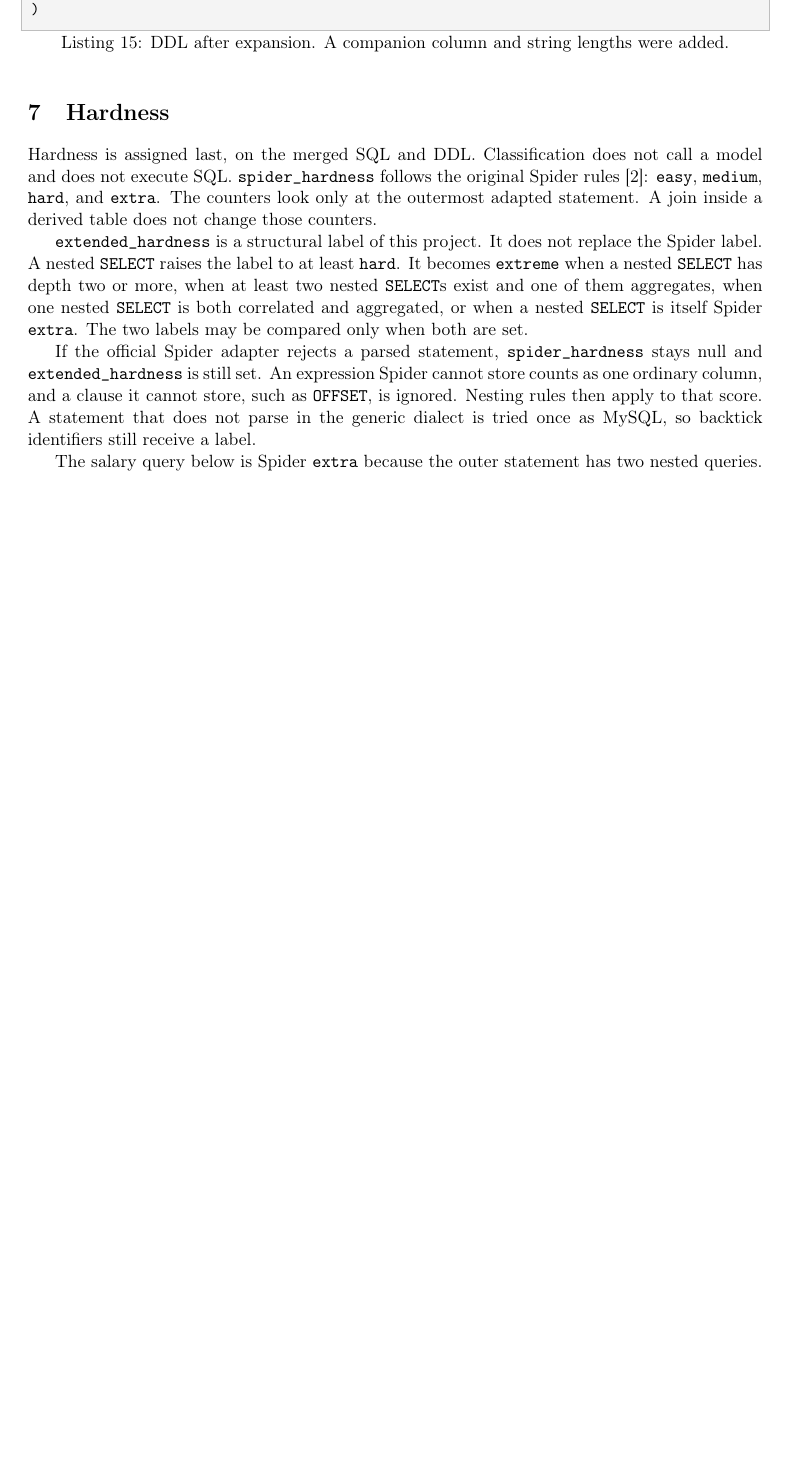
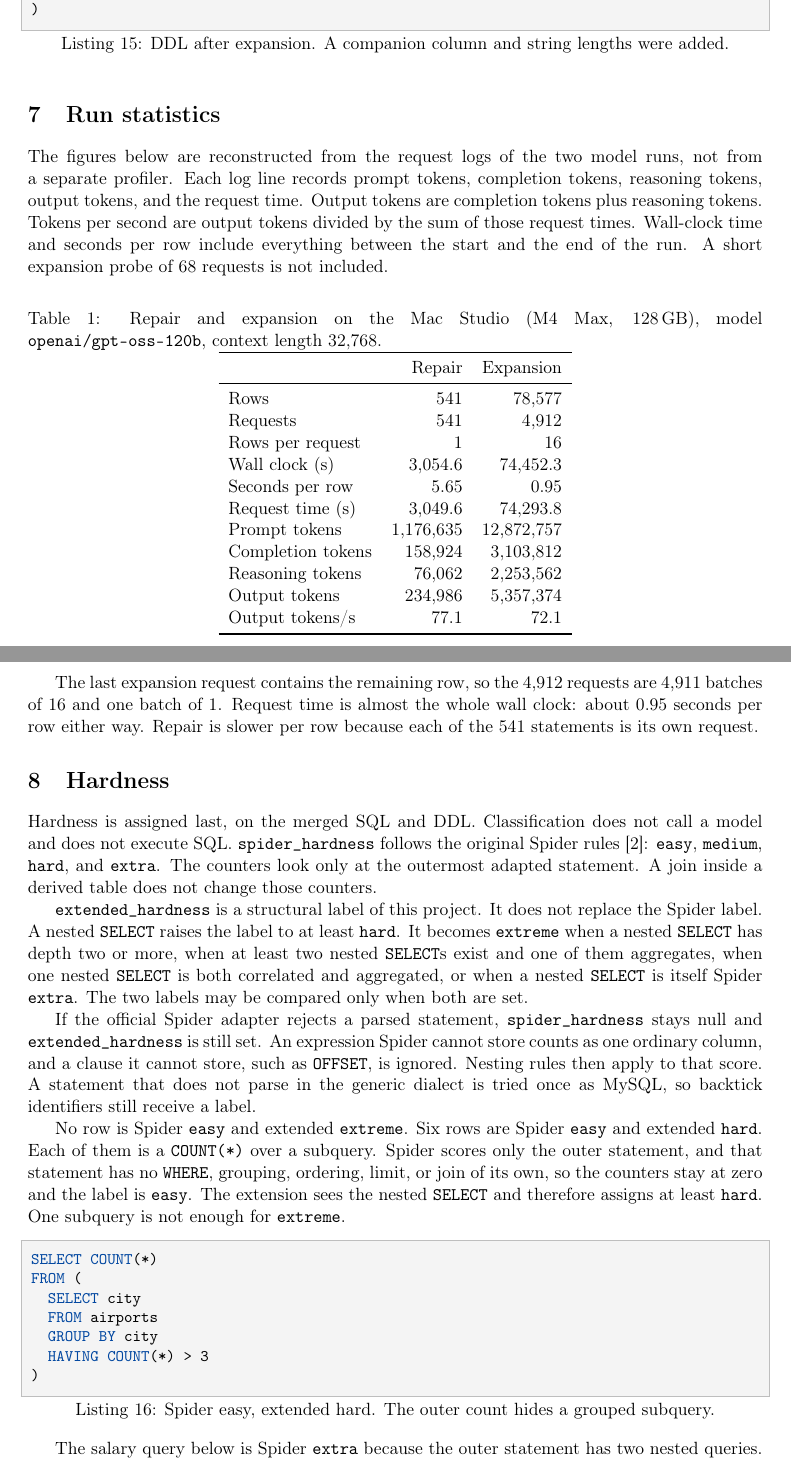
Before and after one commit to bayerth/sql_tools, a LaTeX paper (latex/working-paper.tex): part of page 5 of 6 before the commit and two parts of pages 5 and 6 of 7 after it, the two joined at a grey line, cut so that both start at the same text, the shorter picture padded with empty space. Compiled offline with pdfLaTeX.

Commit message:
Record sql_context_v2.json as the refined dataset.
Point the README and the Hugging Face card at that file, and include the working-paper run statistics.

Co-authored-by: Cursor <cursoragent@cursor.com>

```diff
--- a/latex/working-paper.tex
+++ b/latex/working-paper.tex
@@ -309,6 +311,45 @@ CREATE TABLE station (
 )
 \end{lstlisting}
 
+\section{Run statistics}
+
+The figures below are reconstructed from the request logs of the two model
+runs, not from a separate profiler. Each log line records prompt tokens,
+completion tokens, reasoning tokens, output tokens, and the request time.
+Output tokens are completion tokens plus reasoning tokens. Tokens per second
+are output tokens divided by the sum of those request times. Wall-clock time
+and seconds per row include everything between the start and the end of the
+run. A short expansion probe of 68 requests is not included.
+
+\begin{table}[ht]
+  \centering
+  \caption{Repair and expansion on the Mac Studio (M4 Max, 128\,GB),
+  model \texttt{openai/gpt-oss-120b}, context length 32{,}768.}
+  \label{tab:runs}
+  \begin{tabular}{lrr}
+    \toprule
+     & Repair & Expansion \\
+    \midrule
+    Rows              &       541 &     78{,}577 \\
+    Requests          &       541 &      4{,}912 \\
+    Rows per request  &         1 &           16 \\
+    Wall clock (s)    &   3{,}054.6 & 74{,}452.3 \\
+    Seconds per row   &      5.65 &       0.95 \\
+    Request time (s)  &   3{,}049.6 & 74{,}293.8 \\
+    Prompt tokens     & 1{,}176{,}635 & 12{,}872{,}757 \\
+    Completion tokens &   158{,}924 &  3{,}103{,}812 \\
+    Reasoning tokens  &    76{,}062 &  2{,}253{,}562 \\
+    Output tokens     &   234{,}986 &  5{,}357{,}374 \\
+    Output tokens/s   &      77.1 &       72.1 \\
+    \bottomrule
+  \end{tabular}
+\end{table}
+
+The last expansion request contains the remaining row, so the 4{,}912 requests
+are 4{,}911 batches of 16 and one batch of 1. Request time is almost the whole
+wall clock: about 0.95 seconds per row either way. Repair is slower per row
+because each of the 541 statements is its own request.
+
 \section{Hardness}
 
 Hardness is assigned last, on the merged SQL and DDL. Classification does not
@@ -332,6 +373,24 @@ set. An expression Spider cannot store counts as one ordinary column, and a
 clause it cannot store, such as \texttt{OFFSET}, is ignored. Nesting rules
 then apply to that score. A statement that does not parse in the generic
 dialect is tried once as MySQL, so backtick identifiers still receive a label.
+
+No row is Spider \texttt{easy} and extended \texttt{extreme}. Six rows are
+Spider \texttt{easy} and extended \texttt{hard}. Each of them is a
+\texttt{COUNT(*)} over a subquery. Spider scores only the outer statement, and
+that statement has no \texttt{WHERE}, grouping, ordering, limit, or join of
+its own, so the counters stay at zero and the label is \texttt{easy}. The
+extension sees the nested \texttt{SELECT} and therefore assigns at least
+\texttt{hard}. One subquery is not enough for \texttt{extreme}.
+
+\begin{lstlisting}[caption={Spider easy, extended hard. The outer count hides a grouped subquery.}]
+SELECT COUNT(*)
+FROM (
+  SELECT city
+  FROM airports
+  GROUP BY city
+  HAVING COUNT(*) > 3
+)
+\end{lstlisting}
 
 The salary query below is Spider \texttt{extra} because the outer statement
 has two nested queries. It is \texttt{extreme} for a narrower reason: two
```
Also changed, not shown: README.md, dataset_card/README.md (added), latex/working-paper.tex (10 more changed lines).
